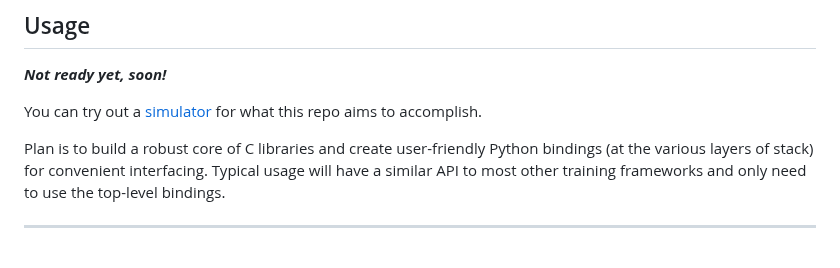
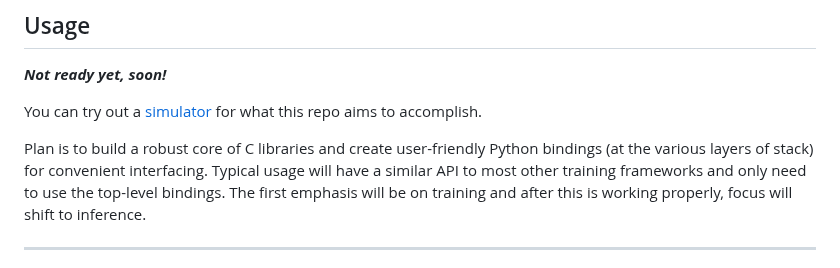
Before and after one commit to als244/ml_dataflow, a Markdown page: README.md, the part around the change. Drawn GitHub-style.

```diff
--- a/README.md
+++ b/README.md
@@ -28,7 +28,7 @@ The objective is to offer the best of both worlds.
 
 You can try out a [simulator](https://dataflowsim.sunshein.net) for what this repo aims to accomplish.
 
-Plan is to build a robust core of C libraries and create user-friendly Python bindings (at the various layers of stack) for convenient interfacing. Typical usage will have a similar API to most other training frameworks and only need to use the top-level bindings.
+Plan is to build a robust core of C libraries and create user-friendly Python bindings (at the various layers of stack) for convenient interfacing. Typical usage will have a similar API to most other training frameworks and only need to use the top-level bindings. The first emphasis will be on training and after this is working properly, focus will shift to inference.
 
 ----
 
```
